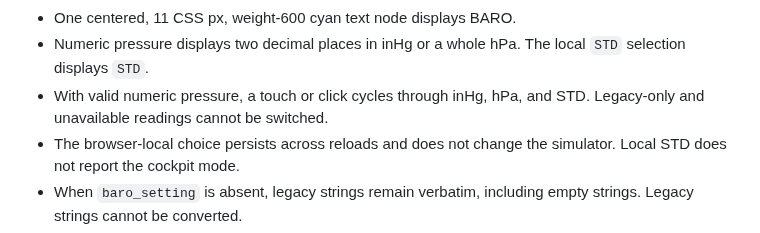
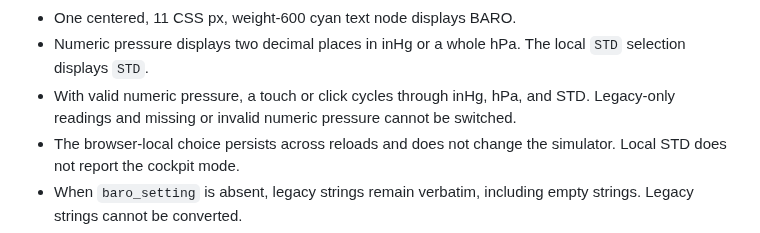
Before and after one commit to LeszekKantorek/msfs2024-artificial-horizon, a Markdown page: docs/efi/altitude.md, the part around the change. GitHub-like rendering.

Commit message:
Refine BARO presentation and source wording

```diff
--- a/docs/efi/altitude.md
+++ b/docs/efi/altitude.md
@@ -31,7 +31,7 @@ The tape and readouts use these presentation rules:
 * A one-pixel cyan border is inset by half a pixel over an opaque value-window background.
 * One centered, 11 CSS px, weight-600 cyan text node displays BARO.
 * Numeric pressure displays two decimal places in inHg or a whole hPa. The local `STD` selection displays `STD`.
-* With valid numeric pressure, a touch or click cycles through inHg, hPa, and STD. Legacy-only and unavailable readings cannot be switched.
+* With valid numeric pressure, a touch or click cycles through inHg, hPa, and STD. Legacy-only readings and missing or invalid numeric pressure cannot be switched.
 * The browser-local choice persists across reloads and does not change the simulator. Local STD does not report the cockpit mode.
 * When `baro_setting` is absent, legacy strings remain verbatim, including empty strings. Legacy strings cannot be converted.
 * A present invalid numeric field shows a red `X`. The browser does not infer cockpit STD from pressure.
```
Also changed, not shown: docs/simconnect.md (+3 -1 lines).
